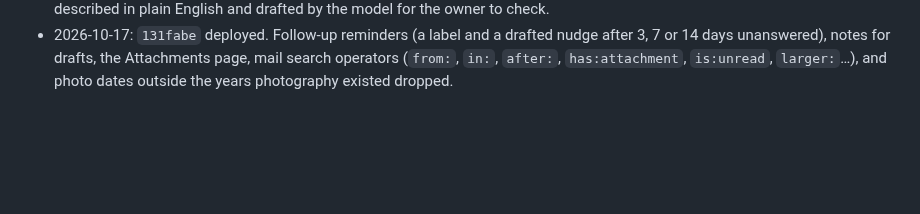
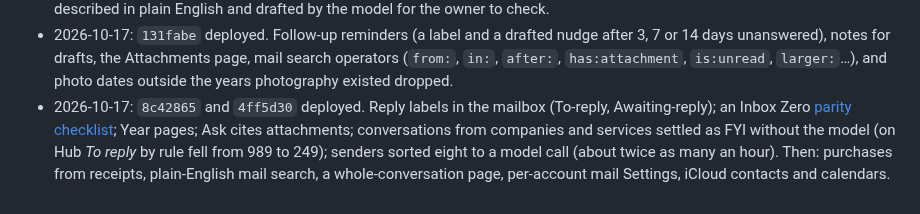
Before and after one commit to endthestart/towpath, a Markdown page: docs/plans/2026-10-17-autonomous-build.md, the part around the change. Drawn GitHub-style; blank space fills up the shorter version.

Commit message:
Log progress

```diff
--- a/docs/plans/2026-10-17-autonomous-build.md
+++ b/docs/plans/2026-10-17-autonomous-build.md
@@ -137,3 +137,8 @@ Balanced across three areas, mail first:
 - 2026-10-17: `131fabe` deployed. Follow-up reminders (a label and a drafted nudge after 3, 7 or 14 days
   unanswered), notes for drafts, the Attachments page, mail search operators (`from:`, `in:`, `after:`,
   `has:attachment`, `is:unread`, `larger:`…), and photo dates outside the years photography existed dropped.
+- 2026-10-17: `8c42865` and `4ff5d30` deployed. Reply labels in the mailbox (To-reply, Awaiting-reply); an Inbox Zero
+  [parity checklist](2026-10-17-inbox-zero-parity.md); Year pages; Ask cites attachments; conversations from
+  companies and services settled as FYI without the model (on Hub *To reply* by rule fell from 989 to 249); senders
+  sorted eight to a model call (about twice as many an hour). Then: purchases from receipts, plain-English mail
+  search, a whole-conversation page, per-account mail Settings, iCloud contacts and calendars.
```
